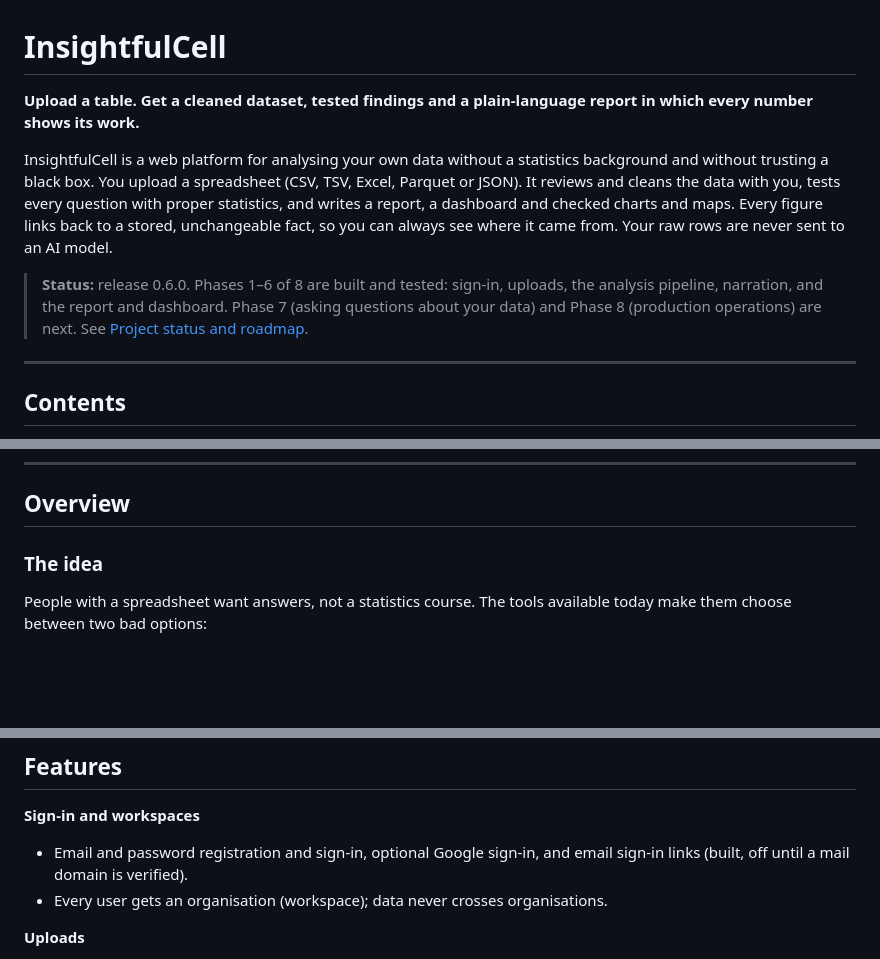
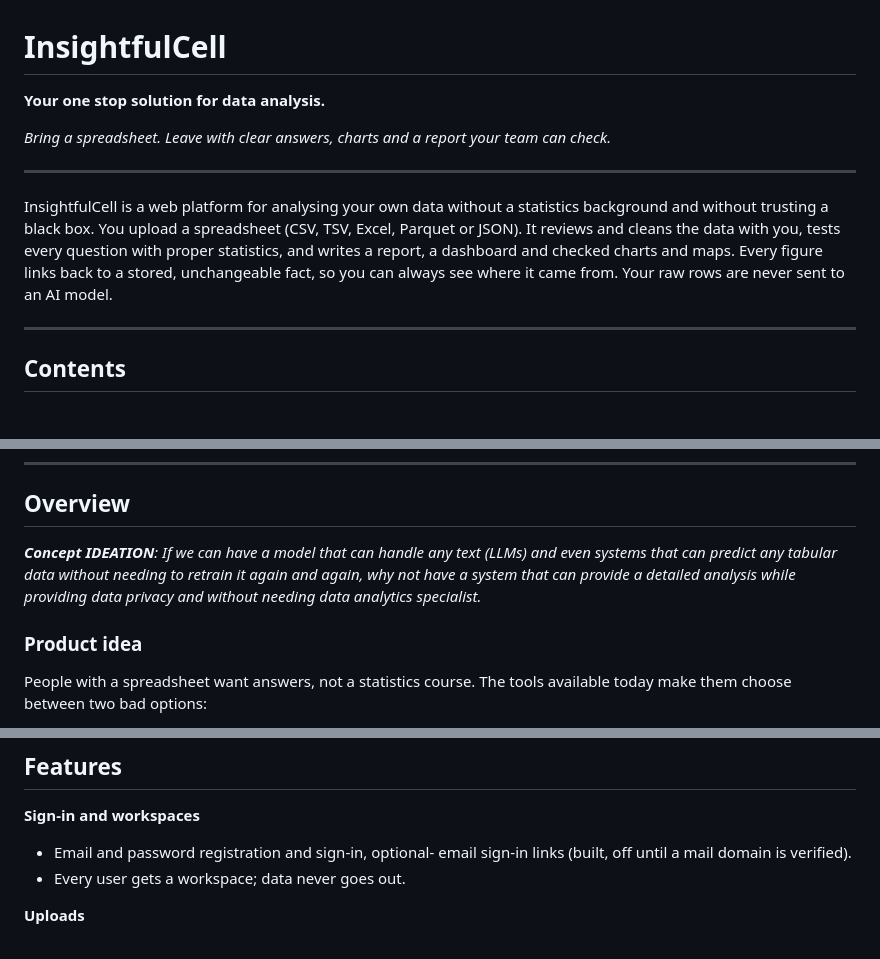
Before and after one commit to rupeshghimire7/InsightfullCell, a Markdown page: README.md, 3 parts joined by grey strips. Drawn GitHub-style; blank space fills up the shorter version.

Commit message:
Revise README for clarity and product focus
Updated the README to enhance clarity and focus on data privacy and user needs. Revised product vision and features for better understanding.

```diff
--- a/README.md
+++ b/README.md
@@ -1,10 +1,12 @@
 # InsightfulCell
 
-**Upload a table. Get a cleaned dataset, tested findings and a plain-language report in which every number shows its work.**
+**Your one stop solution for data analysis.**
+
+*Bring a spreadsheet. Leave with clear answers, charts and a report your team can check.*
+
+---
 
 InsightfulCell is a web platform for analysing your own data without a statistics background and without trusting a black box. You upload a spreadsheet (CSV, TSV, Excel, Parquet or JSON). It reviews and cleans the data with you, tests every question with proper statistics, and writes a report, a dashboard and checked charts and maps. Every figure links back to a stored, unchangeable fact, so you can always see where it came from. Your raw rows are never sent to an AI model.
-
-> **Status:** release 0.6.0. Phases 1–6 of 8 are built and tested: sign-in, uploads, the analysis pipeline, narration, and the report and dashboard. Phase 7 (asking questions about your data) and Phase 8 (production operations) are next. See [Project status and roadmap](#project-status-and-roadmap).
 
 ---
 
@@ -32,7 +34,9 @@ InsightfulCell is a web platform for analysing your own data without a statistic
 
 ## Overview
 
-### The idea
+***Concept IDEATION**: If we can have a model that can handle any text (LLMs) and even systems that can predict any tabular data without needing to retrain it again and again, why not have a system that can provide a detailed analysis while providing data privacy and without needing data analytics specialist.*
+
+### Product idea
 
 People with a spreadsheet want answers, not a statistics course. The tools available today make them choose between two bad options:
 
@@ -81,8 +87,8 @@ When two goals conflict, the higher one wins:
 ## Features
 
 **Sign-in and workspaces**
-- Email and password registration and sign-in, optional Google sign-in, and email sign-in links (built, off until a mail domain is verified).
-- Every user gets an organisation (workspace); data never crosses organisations.
+- Email and password registration and sign-in, optional- email sign-in links (built, off until a mail domain is verified).
+- Every user gets a workspace; data never goes out.
 
 **Uploads**
 - CSV, TSV, Excel (`.xlsx`), Parquet and JSON / JSON Lines, up to 250 MB.
```
Also changed, not shown: other parts of README.md (+4 -2 lines).
